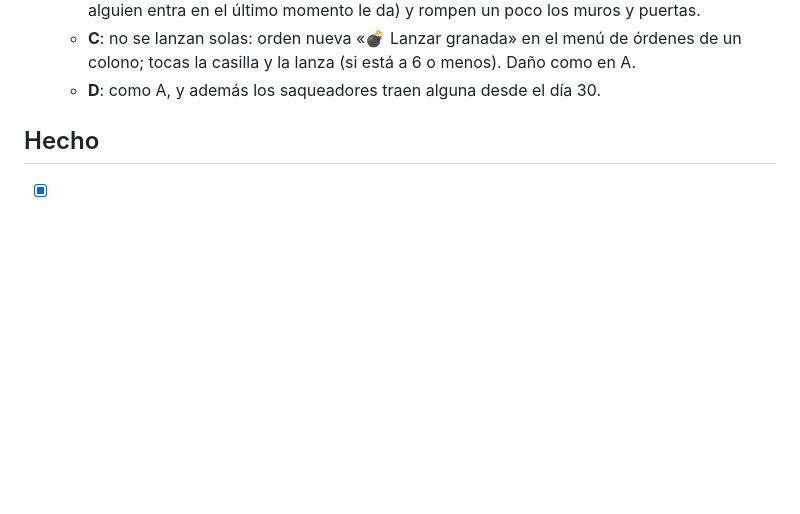
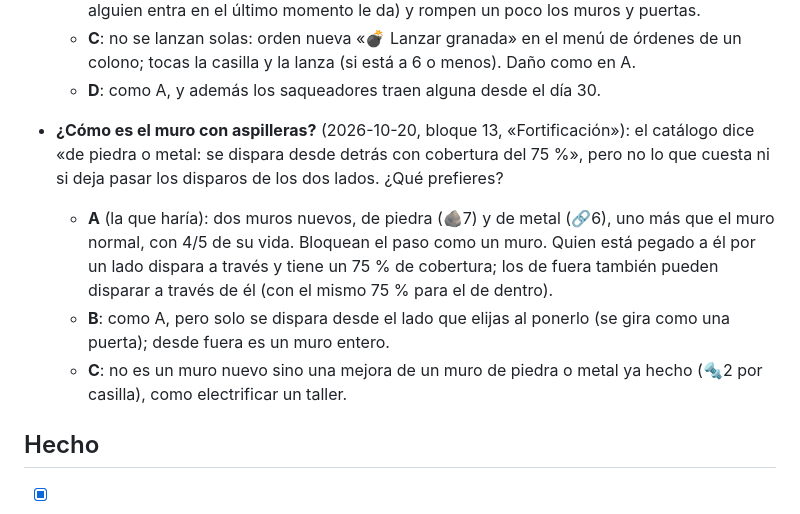
Before and after one commit to MikelJka/OxidoGame, a Markdown page: docs/FEEDBACK.md, the part around the change. Drawn GitHub-style; blank space fills up the shorter version.

Commit message:
Propuesta para Mikel: cómo es el muro con aspilleras
Co-Authored-By: Claude Opus 5.5 <noreply@anthropic.com>
Claude-Session: https://claude.ai/code/session_01YNoa12V3VAeabAWrSFgmpj

```diff
--- a/docs/FEEDBACK.md
+++ b/docs/FEEDBACK.md
@@ -52,6 +52,11 @@ Lo que una sesión quiere meter y necesita su visto bueno (responde por el chat
   - **B**: como A, pero también dañan a los colonos del 3×3 (el lanzador intenta evitarlo, pero si alguien entra en el último momento le da) y rompen un poco los muros y puertas.
   - **C**: no se lanzan solas: orden nueva «💣 Lanzar granada» en el menú de órdenes de un colono; tocas la casilla y la lanza (si está a 6 o menos). Daño como en A.
   - **D**: como A, y además los saqueadores traen alguna desde el día 30.
+
+- **¿Cómo es el muro con aspilleras?** (2026-10-20, bloque 13, «Fortificación»): el catálogo dice «de piedra o metal: se dispara desde detrás con cobertura del 75 %», pero no lo que cuesta ni si deja pasar los disparos de los dos lados. ¿Qué prefieres?
+  - **A** (la que haría): dos muros nuevos, de piedra (🪨7) y de metal (🔗6), uno más que el muro normal, con 4/5 de su vida. Bloquean el paso como un muro. Quien está pegado a él por un lado dispara a través y tiene un 75 % de cobertura; los de fuera también pueden disparar a través de él (con el mismo 75 % para el de dentro).
+  - **B**: como A, pero solo se dispara desde el lado que elijas al ponerlo (se gira como una puerta); desde fuera es un muro entero.
+  - **C**: no es un muro nuevo sino una mejora de un muro de piedra o metal ya hecho (🔩2 por casilla), como electrificar un taller.
 
 ## Hecho
 
```
Also changed, not shown: docs/PROGRESO.md (+5 -4 lines).
